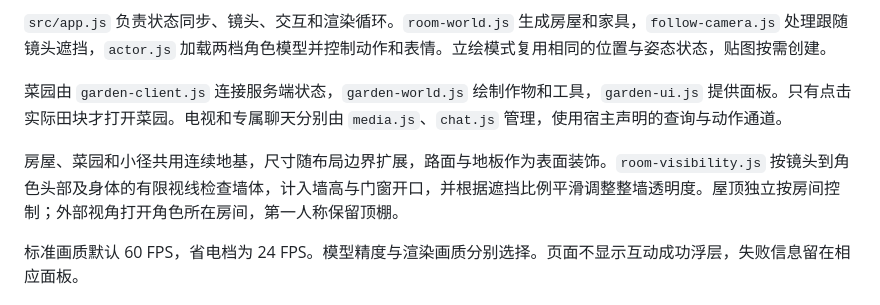
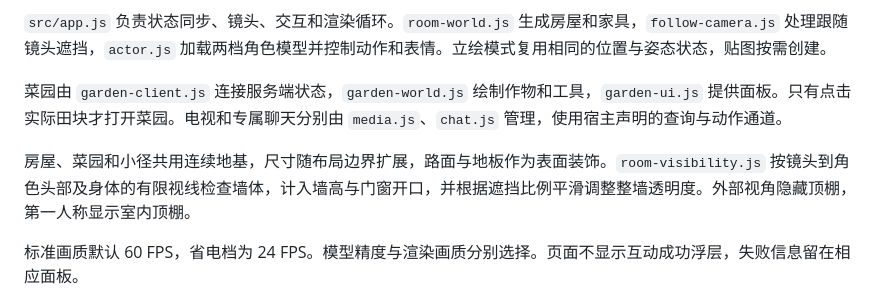
Before and after one commit to cateyemizuki/maimai-room, a Markdown page: web/README.md, the part around the change. Rendered like a GitHub page.

Commit message:
Revert per-room roofs and roof-driven camera adjustments

```diff
--- a/web/README.md
+++ b/web/README.md
@@ -10,7 +10,7 @@ MaiBot 自定义 WebUI 协议 v2 页面，使用 Three.js r160。操作说明见
 
 菜园由 `garden-client.js` 连接服务端状态，`garden-world.js` 绘制作物和工具，`garden-ui.js` 提供面板。只有点击实际田块才打开菜园。电视和专属聊天分别由 `media.js`、`chat.js` 管理，使用宿主声明的查询与动作通道。
 
-房屋、菜园和小径共用连续地基，尺寸随布局边界扩展，路面与地板作为表面装饰。`room-visibility.js` 按镜头到角色头部及身体的有限视线检查墙体，计入墙高与门窗开口，并根据遮挡比例平滑调整整墙透明度。屋顶独立按房间控制；外部视角打开角色所在房间，第一人称保留顶棚。
+房屋、菜园和小径共用连续地基，尺寸随布局边界扩展，路面与地板作为表面装饰。`room-visibility.js` 按镜头到角色头部及身体的有限视线检查墙体，计入墙高与门窗开口，并根据遮挡比例平滑调整整墙透明度。外部视角隐藏顶棚，第一人称显示室内顶棚。
 
 标准画质默认 60 FPS，省电档为 24 FPS。模型精度与渲染画质分别选择。页面不显示互动成功浮层，失败信息留在相应面板。
 
```
Also changed, not shown: README.md (+1 -1 lines), docs/garden-preview.png, docs/happy-preview.png, 9 other files.
